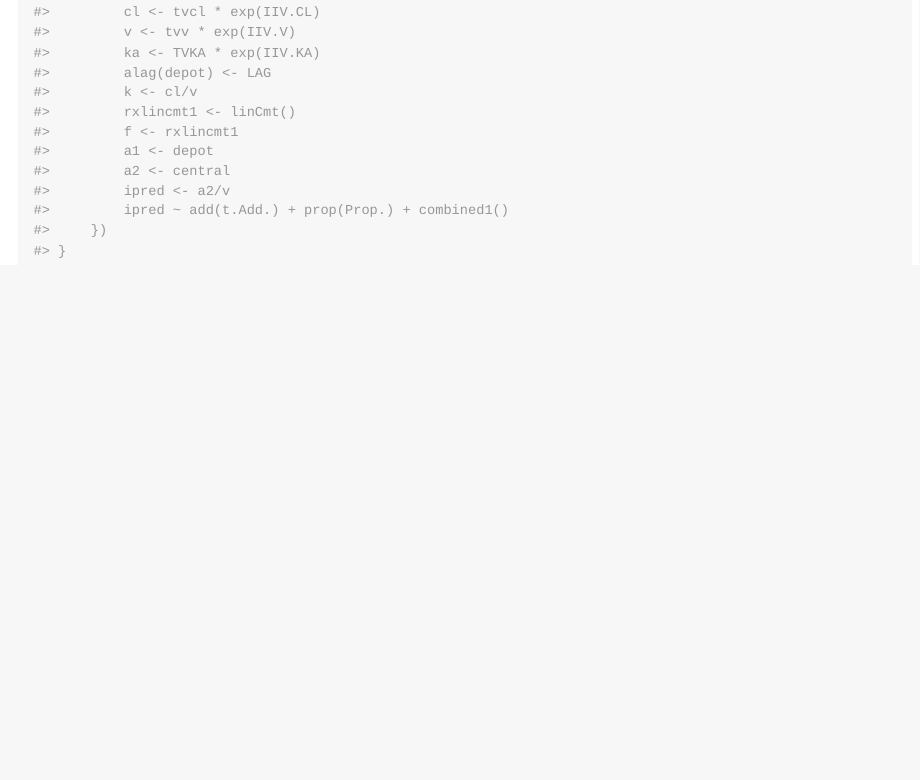
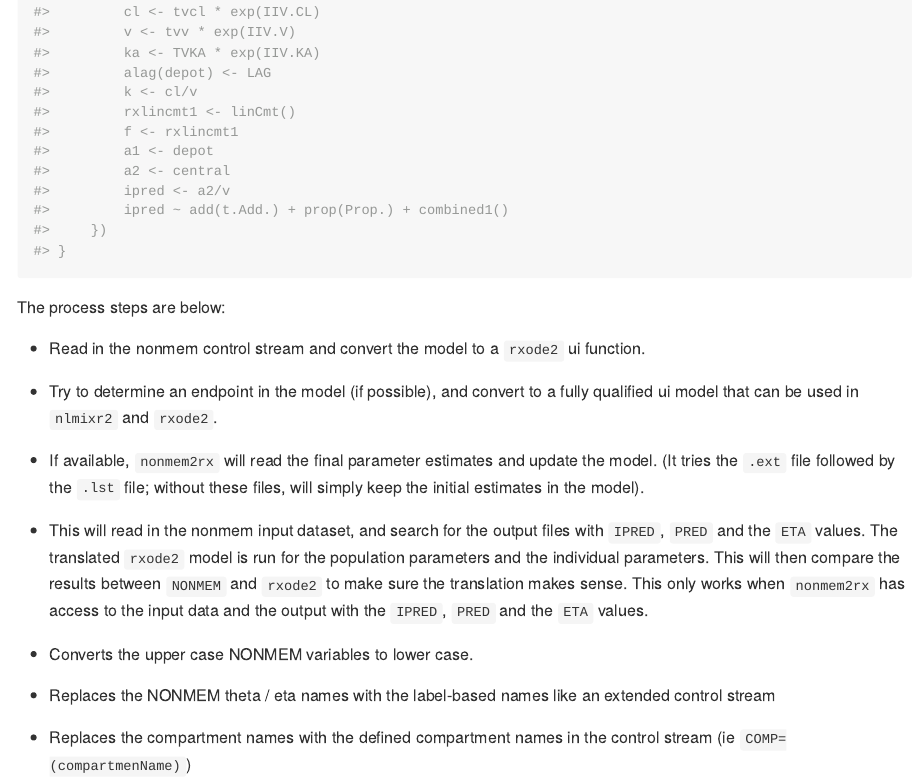
Before and after one commit to nlmixr2/nonmem2rx, an R Markdown document (README.Rmd): the page in a window 1100 px wide, from 1760 px down. The pictures show the output file README.md that the author committed with the source, drawn offline in the style of GitHub; badge pictures from the web are left out.

Commit message:
Update readme

````diff
--- a/README.Rmd
+++ b/README.Rmd
@@ -47,3 +47,33 @@ library(nonmem2rx)
 mod <- nonmem2rx(system.file("run001.mod", package="nonmem2rx"))
 mod
 ```
+
+The process steps are below:
+
+- Read in the nonmem control stream and convert the model to a
+  `rxode2` ui function.
+
+- Try to determine an endpoint in the model (if possible), and convert
+  to a fully qualified ui model that can be used in `nlmixr2` and
+  `rxode2`.
+
+- If available, `nonmem2rx` will read the final parameter estimates
+  and update the model. (It tries the `.ext` file followed by the `.lst`
+  file; without these files, will simply keep the initial estimates in
+  the model).
+
+- This will read in the nonmem input dataset, and search for the
+  output files with `IPRED`, `PRED` and the `ETA` values. The
+  translated `rxode2` model is run for the population parameters and
+  the individual parameters.  This will then compare the results
+  between `NONMEM` and `rxode2` to make sure the translation makes
+  sense.  This only works when `nonmem2rx` has access to the input
+  data and the output with the `IPRED`, `PRED` and the `ETA` values.
+
+- Converts the upper case NONMEM variables to lower case.
+
+- Replaces the NONMEM theta / eta names with the label-based names like an
+  extended control stream
+
+- Replaces the compartment names with the defined compartment names in
+  the control stream (ie `COMP=(compartmenName)`)
````
Also changed, not shown: README.md.
